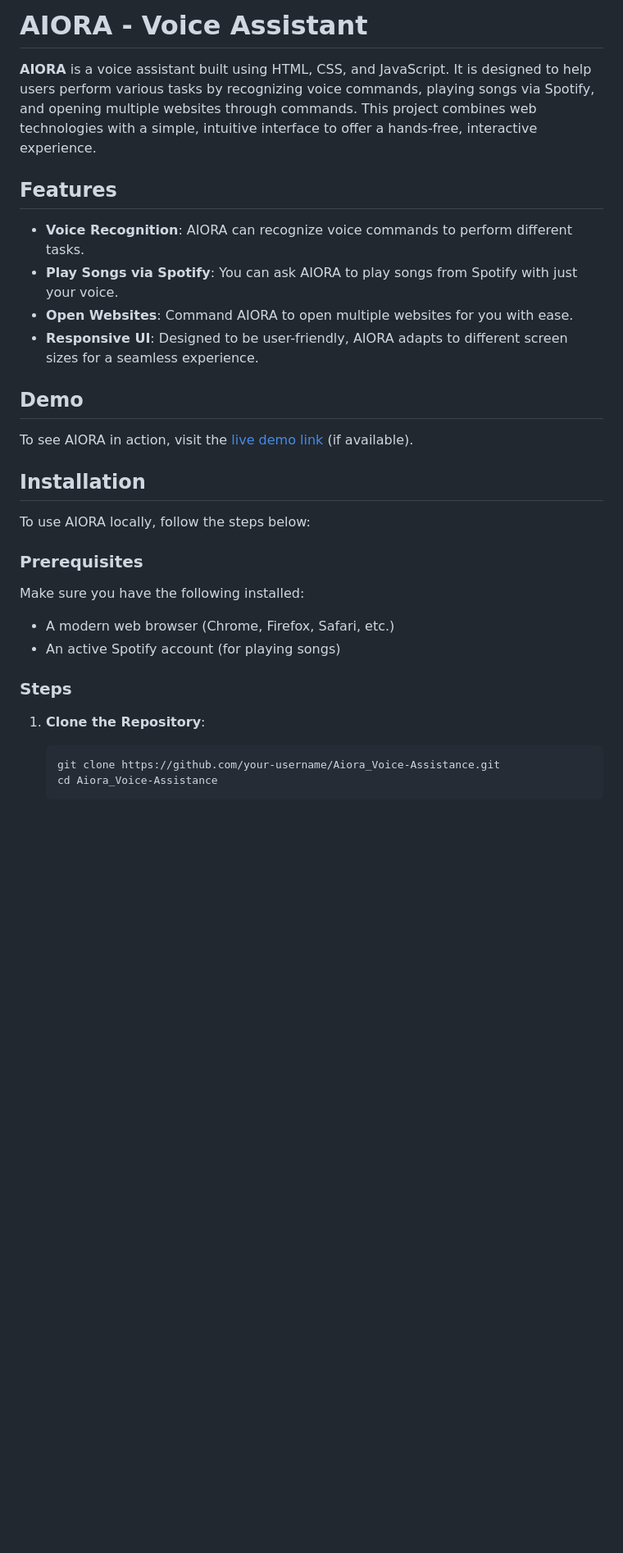
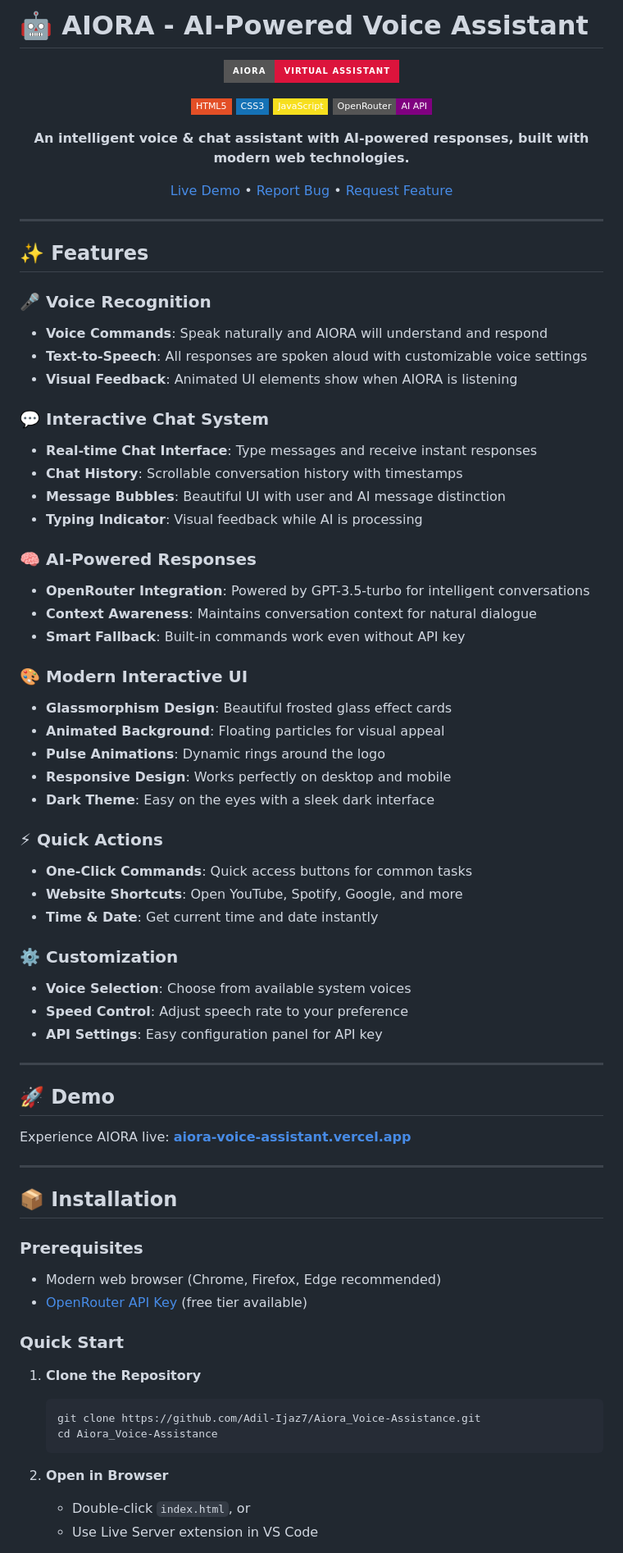
Before and after one commit to Adil-Ijaz7/Aiora_Voice-Assistance, a Markdown page: README.md, the part around one of its changes. Shown at 82% size. Drawn GitHub-style; badges without logos; blank space fills up the shorter version.

````diff
--- a/README.md
+++ b/README.md
@@ -1,33 +1,80 @@
-# AIORA - Voice Assistant
+# 🤖 AIORA - AI-Powered Voice Assistant
 
-**AIORA** is a voice assistant built using HTML, CSS, and JavaScript. It is designed to help users perform various tasks by recognizing voice commands, playing songs via Spotify, and opening multiple websites through commands. This project combines web technologies with a simple, intuitive interface to offer a hands-free, interactive experience.
+<div align="center">
 
-## Features
+![Aiora Banner](https://img.shields.io/badge/AIORA-Virtual%20Assistant-crimson?style=for-the-badge&logo=robot&logoColor=white)
 
-- **Voice Recognition**: AIORA can recognize voice commands to perform different tasks.
-- **Play Songs via Spotify**: You can ask AIORA to play songs from Spotify with just your voice.
-- **Open Websites**: Command AIORA to open multiple websites for you with ease.
-- **Responsive UI**: Designed to be user-friendly, AIORA adapts to different screen sizes for a seamless experience.
+[![HTML5](https://img.shields.io/badge/HTML5-E34F26?style=flat-square&logo=html5&logoColor=white)](https://developer.mozilla.org/en-US/docs/Web/HTML)
+[![CSS3](https://img.shields.io/badge/CSS3-1572B6?style=flat-square&logo=css3&logoColor=white)](https://developer.mozilla.org/en-US/docs/Web/CSS)
+[![JavaScript](https://img.shields.io/badge/JavaScript-F7DF1E?style=flat-square&logo=javascript&logoColor=black)](https://developer.mozilla.org/en-US/docs/Web/JavaScript)
+[![OpenRouter](https://img.shields.io/badge/OpenRouter-AI%20API-purple?style=flat-square)](https://openrouter.ai/)
 
-## Demo
+**An intelligent voice & chat assistant with AI-powered responses, built with modern web technologies.**
 
-To see AIORA in action, visit the [live demo link](https://aiora-voice-assistant.vercel.app/) (if available).
+[Live Demo](https://aiora-voice-assistant.vercel.app/) • [Report Bug](https://github.com/Adil-Ijaz7/Aiora_Voice-Assistance/issues) • [Request Feature](https://github.com/Adil-Ijaz7/Aiora_Voice-Assistance/issues)
 
-## Installation
+</div>
 
-To use AIORA locally, follow the steps below:
+---
+
+## ✨ Features
+
+### 🎤 Voice Recognition
+- **Voice Commands**: Speak naturally and AIORA will understand and respond
+- **Text-to-Speech**: All responses are spoken aloud with customizable voice settings
+- **Visual Feedback**: Animated UI elements show when AIORA is listening
+
+### 💬 Interactive Chat System
+- **Real-time Chat Interface**: Type messages and receive instant responses
+- **Chat History**: Scrollable conversation history with timestamps
+- **Message Bubbles**: Beautiful UI with user and AI message distinction
+- **Typing Indicator**: Visual feedback while AI is processing
+
+### 🧠 AI-Powered Responses
+- **OpenRouter Integration**: Powered by GPT-3.5-turbo for intelligent conversations
+- **Context Awareness**: Maintains conversation context for natural dialogue
+- **Smart Fallback**: Built-in commands work even without API key
+
+### 🎨 Modern Interactive UI
+- **Glassmorphism Design**: Beautiful frosted glass effect cards
+- **Animated Background**: Floating particles for visual appeal
+- **Pulse Animations**: Dynamic rings around the logo
+- **Responsive Design**: Works perfectly on desktop and mobile
+- **Dark Theme**: Easy on the eyes with a sleek dark interface
+
+### ⚡ Quick Actions
+- **One-Click Commands**: Quick access buttons for common tasks
+- **Website Shortcuts**: Open YouTube, Spotify, Google, and more
+- **Time & Date**: Get current time and date instantly
+
+### ⚙️ Customization
+- **Voice Selection**: Choose from available system voices
+- **Speed Control**: Adjust speech rate to your preference
+- **API Settings**: Easy configuration panel for API key
+
+---
+
+## 🚀 Demo
+
+Experience AIORA live: [**aiora-voice-assistant.vercel.app**](https://aiora-voice-assistant.vercel.app/)
+
+---
+
+## 📦 Installation
 
 ### Prerequisites
+- Modern web browser (Chrome, Firefox, Edge recommended)
+- [OpenRouter API Key](https://openrouter.ai/keys) (free tier available)
 
-Make sure you have the following installed:
-- A modern web browser (Chrome, Firefox, Safari, etc.)
-- An active Spotify account (for playing songs)
+### Quick Start
 
-### Steps
+1. **Clone the Repository**
+   ```bash
+   git clone https://github.com/Adil-Ijaz7/Aiora_Voice-Assistance.git
+   cd Aiora_Voice-Assistance
+   ```
 
-1. **Clone the Repository**:
-    ```bash
-    git clone https://github.com/your-username/Aiora_Voice-Assistance.git
-    cd Aiora_Voice-Assistance
-    ```
+2. **Open in Browser**
+   - Double-click `index.html`, or
+   - Use Live Server extension in VS Code
 
````
Also changed, not shown: other parts of README.md (+102 -32 lines).
